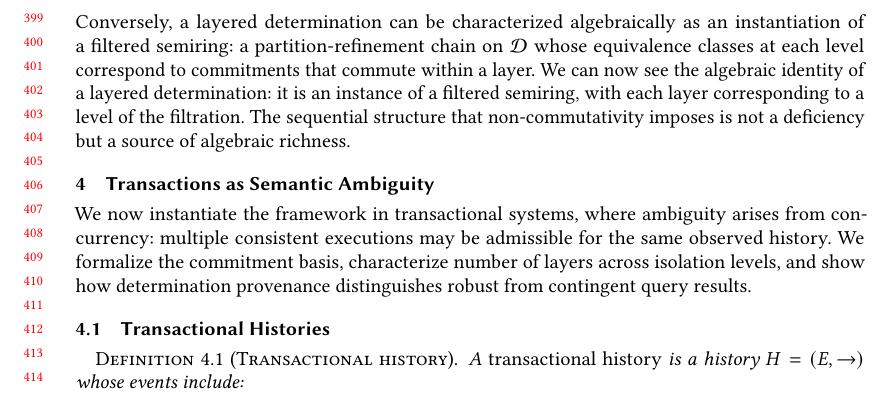
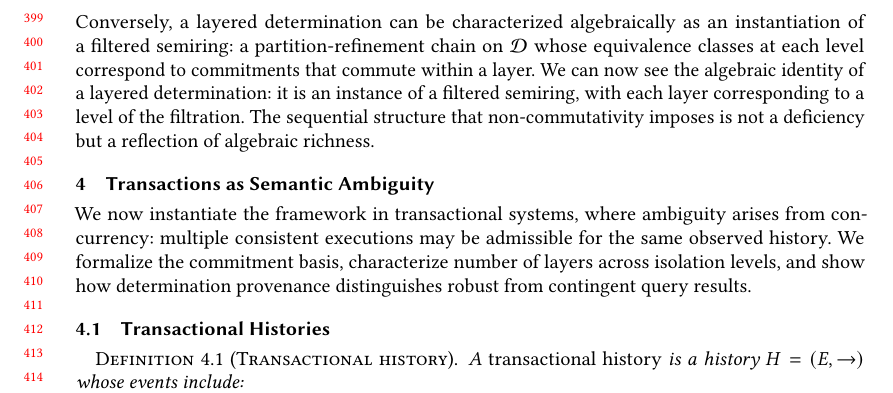
Before and after one commit to jhellerstein/provenance, a LaTeX paper (main.tex): part of page 9 of 28, cut so that both start at the same text. Compiled offline with pdfLaTeX.

Commit message:
source -> reflection (subtle bidirectionality)

```diff
--- a/main.tex
+++ b/main.tex
@@ -842,7 +842,7 @@ We can now see the algebraic identity of a layered determination: it is
 an instance of a filtered semiring, with each layer corresponding to a
 level of the filtration.
 The sequential structure that non-commutativity imposes is not a deficiency
-but a source of algebraic richness.
+but a reflection of algebraic richness.
 
 
 % ================================================================
```
